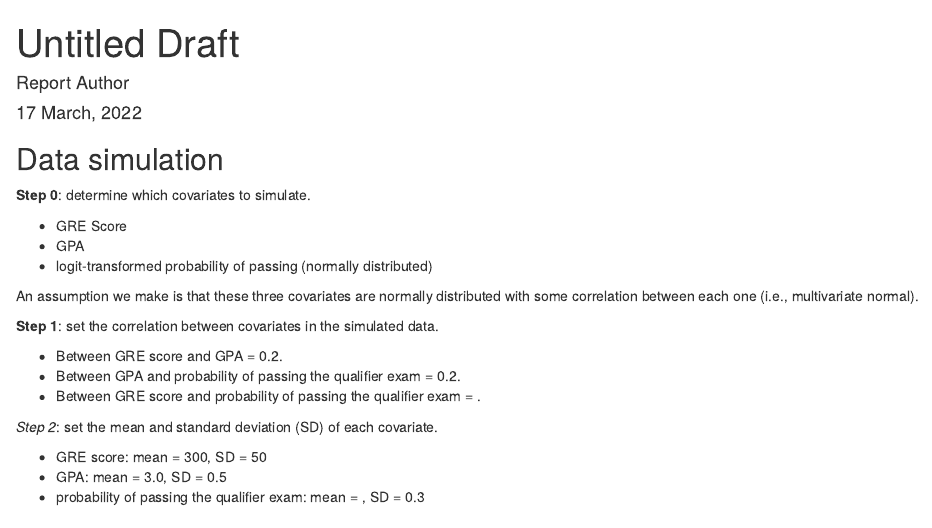
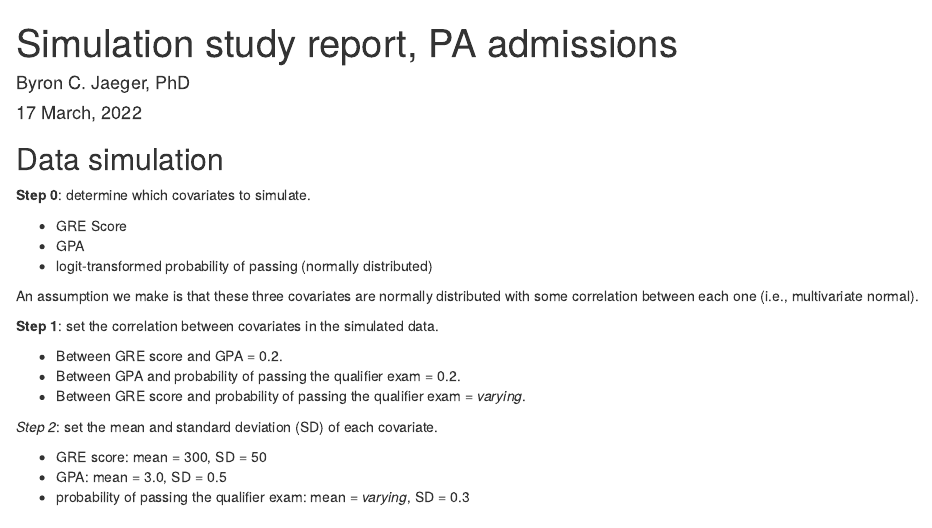
Before and after one commit to bcjaeger/pa-admissions, an R Markdown document (docs/sims_report.Rmd): the page in a window 1100 px wide, from its top. Rendered offline with R 4.5, knitr and Pandoc, with nearby package versions; some code elsewhere in the file could not run offline.

Commit message:
titles and author

```diff
--- a/docs/sims_report.Rmd
+++ b/docs/sims_report.Rmd
@@ -1,6 +1,6 @@
 ---
-title: "Untitled Draft"
-author: "Report Author"
+title: "Simulation study report, PA admissions"
+author: "Byron C. Jaeger, PhD"
 date: "`r format(Sys.time(), '%d %B, %Y')`"
 output: html_document
 ---
@@ -31,13 +30,13 @@ __Step 1__: set the correlation between covariates in the simulated data.
 
 - Between GRE score and GPA = 0.2.
 - Between GPA and probability of passing the qualifier exam = 0.2.
-- Between GRE score and probability of passing the qualifier exam = <varying>.
+- Between GRE score and probability of passing the qualifier exam = _varying_.
 
 _Step 2_: set the mean and standard deviation (SD) of each covariate.
 
 - GRE score: mean = 300, SD = 50
 - GPA: mean = 3.0, SD = 0.5
-- probability of passing the qualifier exam: mean = <varying>, SD = 0.3
+- probability of passing the qualifier exam: mean = _varying_, SD = 0.3
 
 ## Data analysis
 
```
Also changed, not shown: _targets.R (+1 -1 lines), docs/sims_report.Rmd (1 more changed lines), 2 other files.
